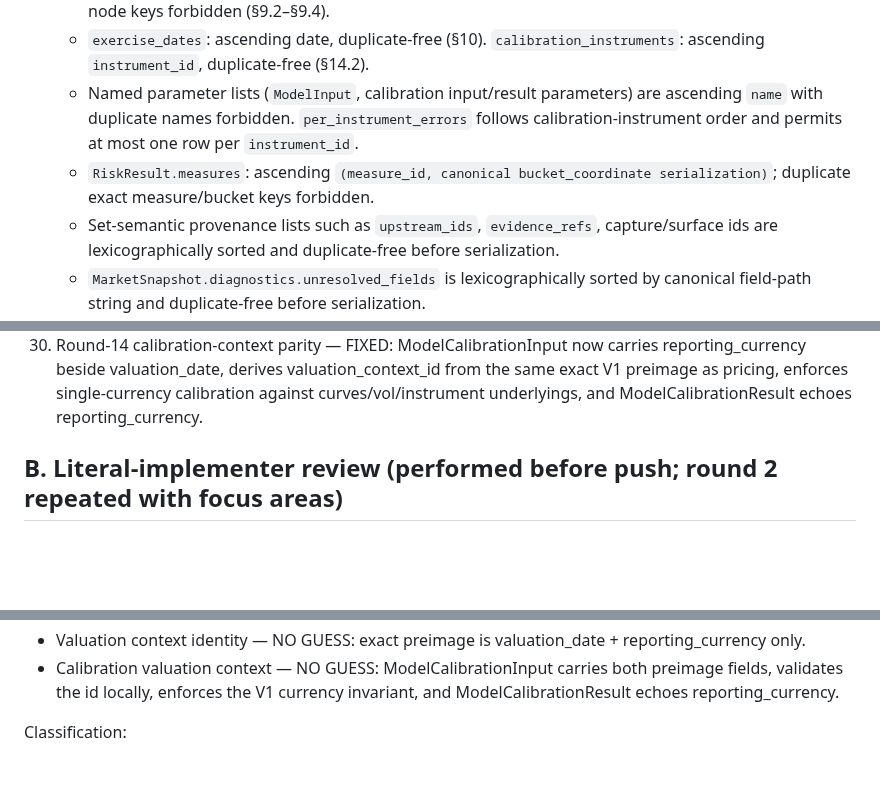
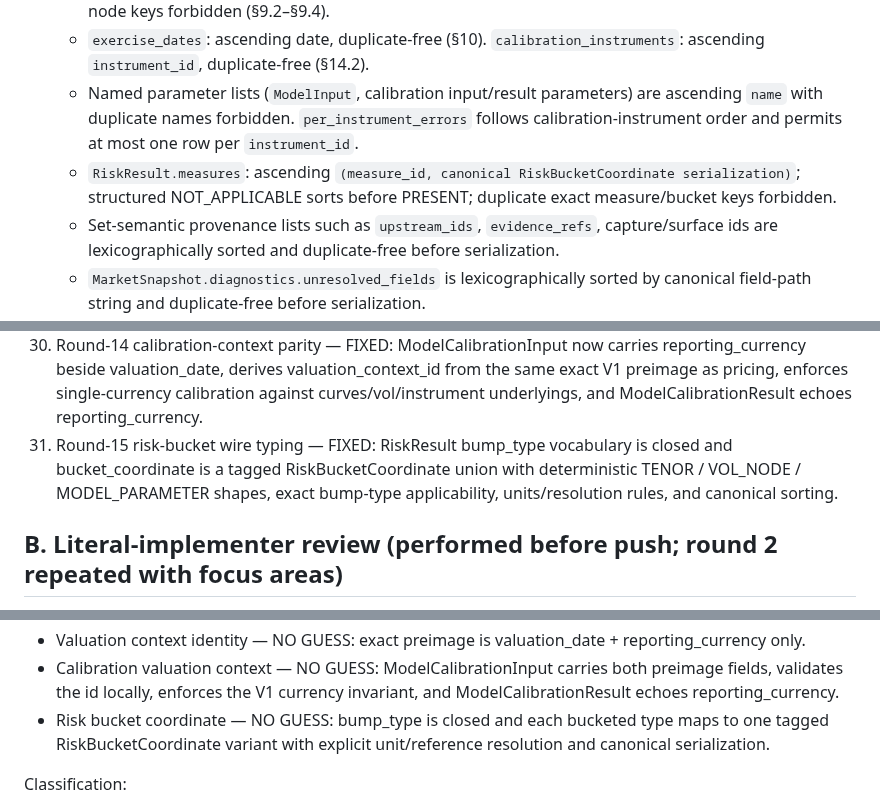
Before and after one commit to eddy121384-ui/Shiori-Pricing-Lab, a Markdown page: docs/33_rates_market_model_result_contracts_225.md, 3 parts joined by grey strips. GitHub-like rendering; blank space fills up the shorter version.

```diff
--- a/docs/33_rates_market_model_result_contracts_225.md
+++ b/docs/33_rates_market_model_result_contracts_225.md
@@ -1179,7 +1196,7 @@ Source + methodology + version are never collapsed into one string. Provenance w
   - Vol axes: ascending numeric `coordinate`; duplicate coordinates forbidden. `strikes`: ascending by StrikeDimension enum order `ATM < YIELD_OFFSET_BP < ABSOLUTE_STRIKE < LOG_MONEYNESS`, then lexicographic canonical JSON serialization of the active `NumericWithUnit` payload (or the full StrikeCoordinate when no active numeric exists). `quotes`: ascending canonical `VolNodeKey`; duplicate node keys forbidden (§9.2–§9.4).
   - `exercise_dates`: ascending date, duplicate-free (§10). `calibration_instruments`: ascending `instrument_id`, duplicate-free (§14.2).
   - Named parameter lists (`ModelInput`, calibration input/result parameters) are ascending `name` with duplicate names forbidden. `per_instrument_errors` follows calibration-instrument order and permits at most one row per `instrument_id`.
-  - `RiskResult.measures`: ascending `(measure_id, canonical bucket_coordinate serialization)`; duplicate exact measure/bucket keys forbidden.
+  - `RiskResult.measures`: ascending `(measure_id, canonical RiskBucketCoordinate serialization)`; structured NOT_APPLICABLE sorts before PRESENT; duplicate exact measure/bucket keys forbidden.
   - Set-semantic provenance lists such as `upstream_ids`, `evidence_refs`, capture/surface ids are lexicographically sorted and duplicate-free before serialization.
   - `MarketSnapshot.diagnostics.unresolved_fields` is lexicographically sorted by canonical field-path string and duplicate-free before serialization.
   - Lists whose order is itself an economic fact retain their explicitly defined domain order; warnings/errors/diagnostics other than the input-assembled `unresolved_fields` set are output records and must be emitted deterministically by the engine.
@@ -1335,6 +1352,7 @@ Searched the new contract for each defect family; outcome per family:
 28. Round-12 review-accounting correction — FIXED: ModelCalibrationInput now carries explicit curve_selection with the same role/index/currency validation as pricing; its fingerprint includes the selection and ModelCalibrationResult echoes it as curve_role_map. This closes the ninth P2 that was present in the earlier overlapping Codex review but omitted from the Round-11 eight-item checklist.
 29. Round-13 final-review consistency families — FIXED: (a) VolatilityInput carries currency + underlying OIS/index identity and is validated against the resolved underlying; (b) CurveSet construction methodology is authoritative and per-curve copies are exact echoes; (c) RATES_KERNEL_INPUT_V1 product_type is closed to docs/04-aligned OIS | SWAPTION with exact applicability; (d) valuation_context_id has exact preimage {valuation_date, reporting_currency}, while all other request facts remain independent kernel-fingerprint inputs.
 30. Round-14 calibration-context parity — FIXED: ModelCalibrationInput now carries reporting_currency beside valuation_date, derives valuation_context_id from the same exact V1 preimage as pricing, enforces single-currency calibration against curves/vol/instrument underlyings, and ModelCalibrationResult echoes reporting_currency.
+31. Round-15 risk-bucket wire typing — FIXED: RiskResult bump_type vocabulary is closed and bucket_coordinate is a tagged RiskBucketCoordinate union with deterministic TENOR / VOL_NODE / MODEL_PARAMETER shapes, exact bump-type applicability, units/resolution rules, and canonical sorting.
 
 ## B. Literal-implementer review (performed before push; round 2 repeated with focus areas)
 
@@ -1392,6 +1410,7 @@ Perspective: "If #227, #228, #229 were implemented literally by an engineer forb
 - Product applicability — NO GUESS: RATES_KERNEL_INPUT_V1 accepts only OIS and SWAPTION with explicit ValueOrReason applicability states; later products require schema extension.
 - Valuation context identity — NO GUESS: exact preimage is valuation_date + reporting_currency only.
 - Calibration valuation context — NO GUESS: ModelCalibrationInput carries both preimage fields, validates the id locally, enforces the V1 currency invariant, and ModelCalibrationResult echoes reporting_currency.
+- Risk bucket coordinate — NO GUESS: bump_type is closed and each bucketed type maps to one tagged RiskBucketCoordinate variant with explicit unit/reference resolution and canonical serialization.
 
 Classification:
 
```
Also changed, not shown: other parts of docs/33_rates_market_model_result_contracts_225.md (+26 -3 lines).
